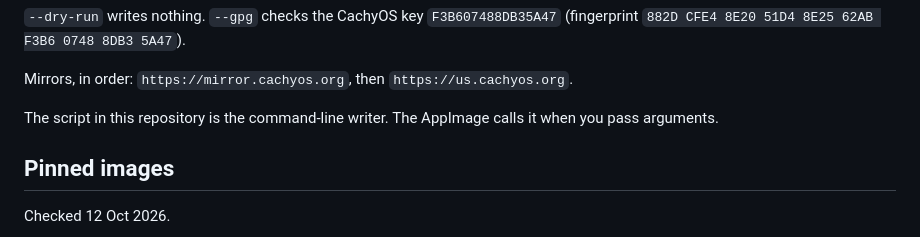
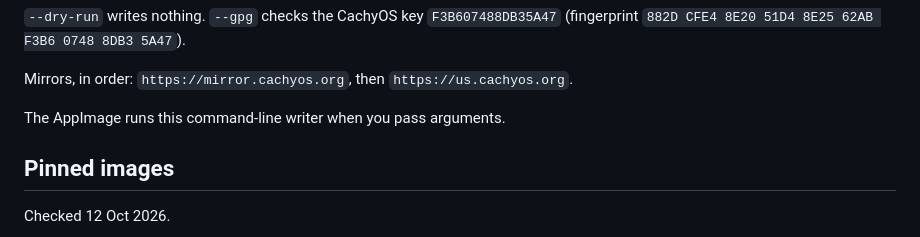
Before and after one commit to Heliasyu/cachyflash, a Markdown page: README.md, the part around the change. Rendered like a GitHub page.

Commit message:
Describe the command-line writer without claiming a separate script file.

```diff
--- a/README.md
+++ b/README.md
@@ -86,7 +86,7 @@ Desktop 260809 lets you pick the desktop during install. Handheld 260628 is the
 
 Mirrors, in order: `https://mirror.cachyos.org`, then `https://us.cachyos.org`.
 
-The script in this repository is the command-line writer. The AppImage calls it when you pass arguments.
+The AppImage runs this command-line writer when you pass arguments.
 
 ## Pinned images
 
```
